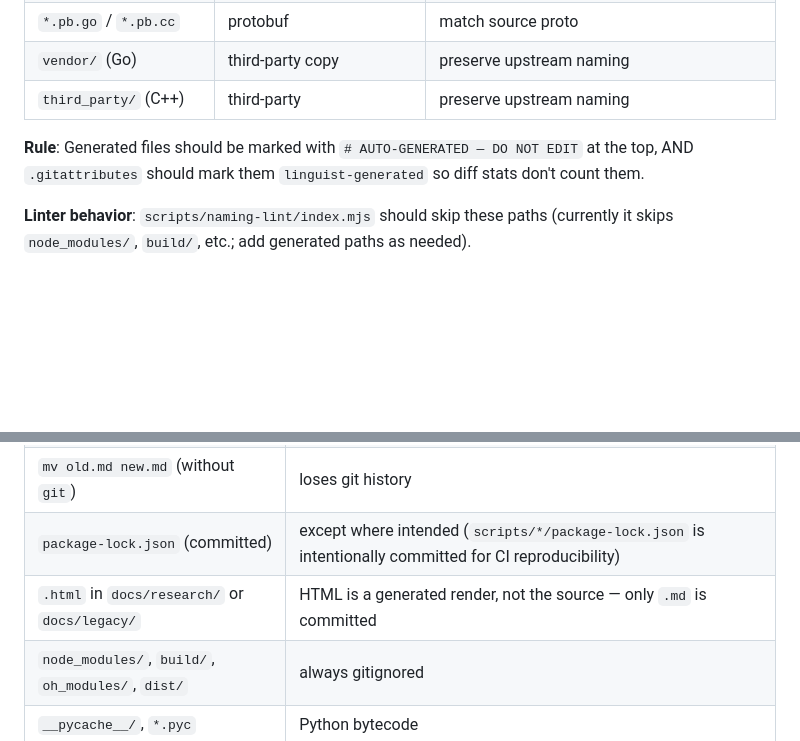
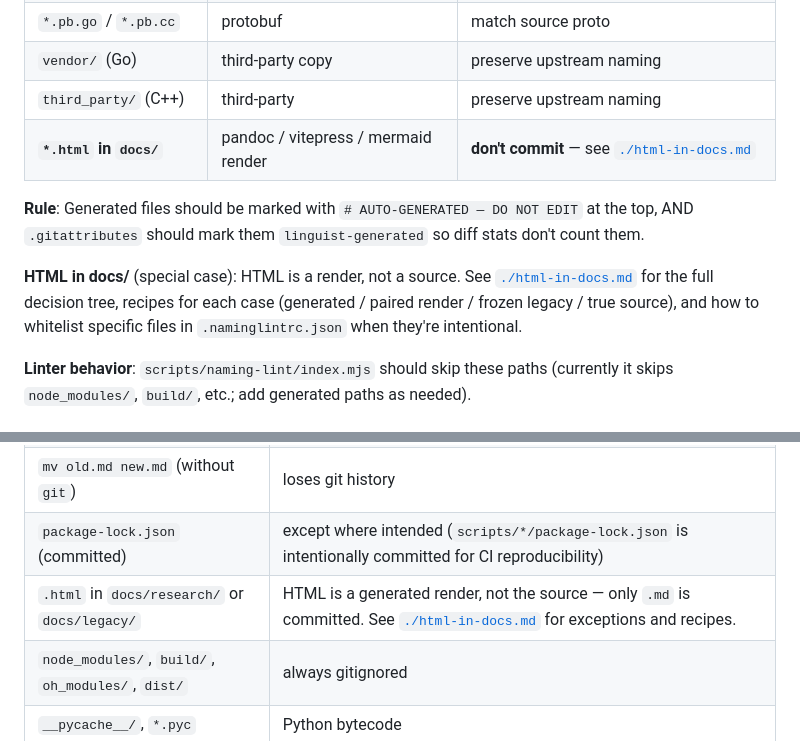
Before and after one commit to YunC-GCT/Math-Mind, a Markdown page: docs/style/naming-conventions.md, 2 parts joined by grey strips. Drawn GitHub-style; blank space fills up the shorter version.

```diff
--- a/docs/style/naming-conventions.md
+++ b/docs/style/naming-conventions.md
@@ -423,8 +423,11 @@ These files are typically **not** hand-written and should be excluded from namin
 | `*.pb.go` / `*.pb.cc` | protobuf | match source proto |
 | `vendor/` (Go) | third-party copy | preserve upstream naming |
 | `third_party/` (C++) | third-party | preserve upstream naming |
+| **`*.html` in `docs/`** | pandoc / vitepress / mermaid render | **don't commit** — see [`./html-in-docs.md`](./html-in-docs.md) |
 
 **Rule**: Generated files should be marked with `# AUTO-GENERATED — DO NOT EDIT` at the top, AND `.gitattributes` should mark them `linguist-generated` so diff stats don't count them.
+
+**HTML in docs/** (special case): HTML is a render, not a source. See [`./html-in-docs.md`](./html-in-docs.md) for the full decision tree, recipes for each case (generated / paired render / frozen legacy / true source), and how to whitelist specific files in `.naminglintrc.json` when they're intentional.
 
 **Linter behavior**: `scripts/naming-lint/index.mjs` should skip these paths (currently it skips `node_modules/`, `build/`, etc.; add generated paths as needed).
 
@@ -479,7 +482,7 @@ These files are runtime outputs / editor scratch / system state. They should **n
 | `My Component.tsx` (space + capital in name) | breaks JSX, looks like import |
 | `mv old.md new.md` (without `git`) | loses git history |
 | `package-lock.json` (committed) | except where intended (`scripts/*/package-lock.json` is intentionally committed for CI reproducibility) |
-| `.html` in `docs/research/` or `docs/legacy/` | HTML is a generated render, not the source — only `.md` is committed |
+| `.html` in `docs/research/` or `docs/legacy/` | HTML is a generated render, not the source — only `.md` is committed. See [`./html-in-docs.md`](./html-in-docs.md) for exceptions and recipes. |
 | `node_modules/`, `build/`, `oh_modules/`, `dist/` | always gitignored |
 | `__pycache__/`, `*.pyc` | Python bytecode |
 | `__snapshots__/`, `__mocks__/` | test framework internals (gitignored) |
```
Also changed, not shown: AGENTS.md (+1 -0 lines), docs/style/html-in-docs.md (added, +180 -0 lines).
